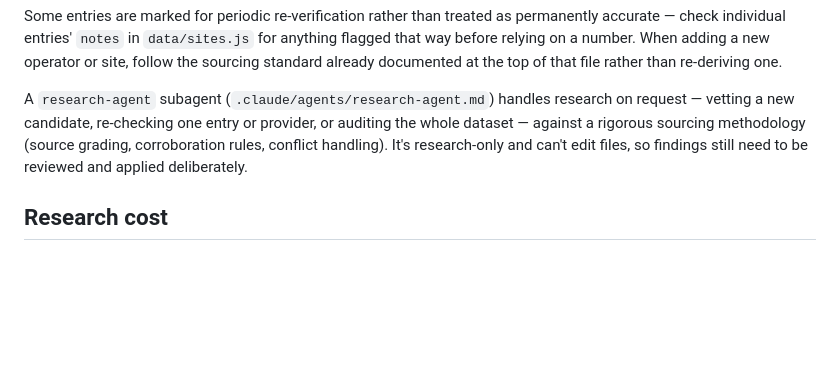
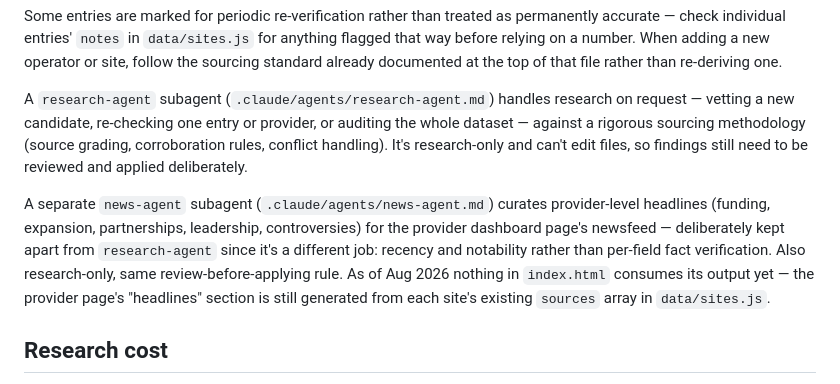
Before and after one commit to agwo338-lab/data-atlas, a Markdown page: CLAUDE.md, the part around the change. GitHub-like rendering; blank space fills up the shorter version.

```diff
--- a/CLAUDE.md
+++ b/CLAUDE.md
@@ -59,6 +59,15 @@ methodology (source grading, corroboration rules, conflict handling). It's
 research-only and can't edit files, so findings still need to be reviewed
 and applied deliberately.
 
+A separate `news-agent` subagent (`.claude/agents/news-agent.md`) curates
+provider-level headlines (funding, expansion, partnerships, leadership,
+controversies) for the provider dashboard page's newsfeed — deliberately
+kept apart from `research-agent` since it's a different job: recency and
+notability rather than per-field fact verification. Also research-only,
+same review-before-applying rule. As of Aug 2026 nothing in `index.html`
+consumes its output yet — the provider page's "headlines" section is still
+generated from each site's existing `sources` array in `data/sites.js`.
+
 ## Research cost
 
 `.mcp.json` registers a small local MCP server (`.claude/mcp/openrouter/`)
```
Also changed, not shown: .claude/agents/news-agent.md (added, +104 -0 lines).
